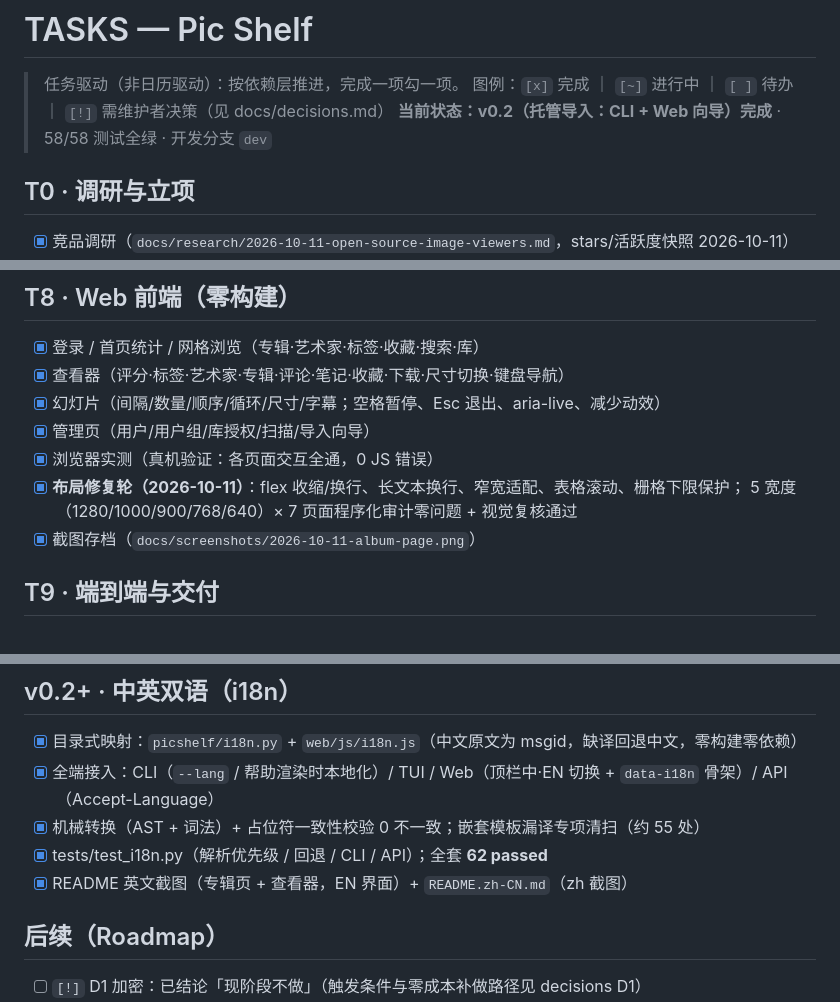
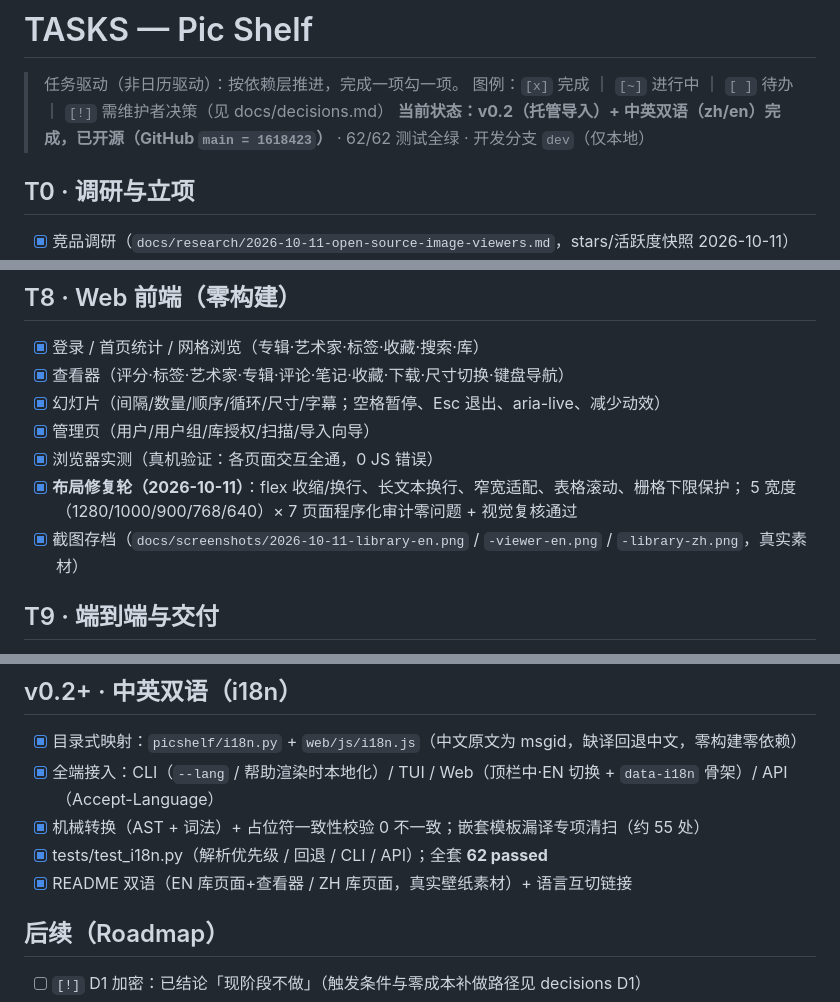
Before and after one commit to StepaniaH/pic-shelf, a Markdown page: TASKS.md, 3 parts joined by grey strips. GitHub-like rendering.

Commit message:
docs: sync TASKS.md (62 tests, open-sourced status, current screenshots)

```diff
--- a/TASKS.md
+++ b/TASKS.md
@@ -2,7 +2,7 @@
 
 > 任务驱动（非日历驱动）：按依赖层推进，完成一项勾一项。
 > 图例：`[x]` 完成 ｜ `[~]` 进行中 ｜ `[ ]` 待办 ｜ `[!]` 需维护者决策（见 docs/decisions.md）
-> **当前状态：v0.2（托管导入：CLI + Web 向导）完成** · 58/58 测试全绿 · 开发分支 `dev`
+> **当前状态：v0.2（托管导入）+ 中英双语（zh/en）完成，已开源（GitHub `main = 1618423`）** · 62/62 测试全绿 · 开发分支 `dev`（仅本地）
 
 ## T0 · 调研与立项
 - [x] 竞品调研（`docs/research/2026-10-11-open-source-image-viewers.md`，stars/活跃度快照 2026-10-11）
@@ -51,7 +51,7 @@
 - [x] 浏览器实测（真机验证：各页面交互全通，0 JS 错误）
 - [x] **布局修复轮（2026-10-11）**：flex 收缩/换行、长文本换行、窄宽适配、表格滚动、栅格下限保护；
       5 宽度（1280/1000/900/768/640）× 7 页面程序化审计零问题 + 视觉复核通过
-- [x] 截图存档（`docs/screenshots/2026-10-11-album-page.png`）
+- [x] 截图存档（`docs/screenshots/2026-10-11-library-en.png` / `-viewer-en.png` / `-library-zh.png`，真实素材）
 
 ## T9 · 端到端与交付
 - [x] 真实素材全链路（70 张导入、3 专辑、0 错误；查重抓到一对实际重复文件）
@@ -72,7 +72,7 @@
 - [x] 全端接入：CLI（`--lang` / 帮助渲染时本地化）/ TUI / Web（顶栏中·EN 切换 + `data-i18n` 骨架）/ API（Accept-Language）
 - [x] 机械转换（AST + 词法）+ 占位符一致性校验 0 不一致；嵌套模板漏译专项清扫（约 55 处）
 - [x] tests/test_i18n.py（解析优先级 / 回退 / CLI / API）；全套 **62 passed**
-- [x] README 英文截图（专辑页 + 查看器，EN 界面）+ `README.zh-CN.md`（zh 截图）
+- [x] README 双语（EN 库页面+查看器 / ZH 库页面，真实壁纸素材）+ 语言互切链接
 
 ## 后续（Roadmap）
 - [ ] `[!]` D1 加密：已结论「现阶段不做」（触发条件与零成本补做路径见 decisions D1）
```
